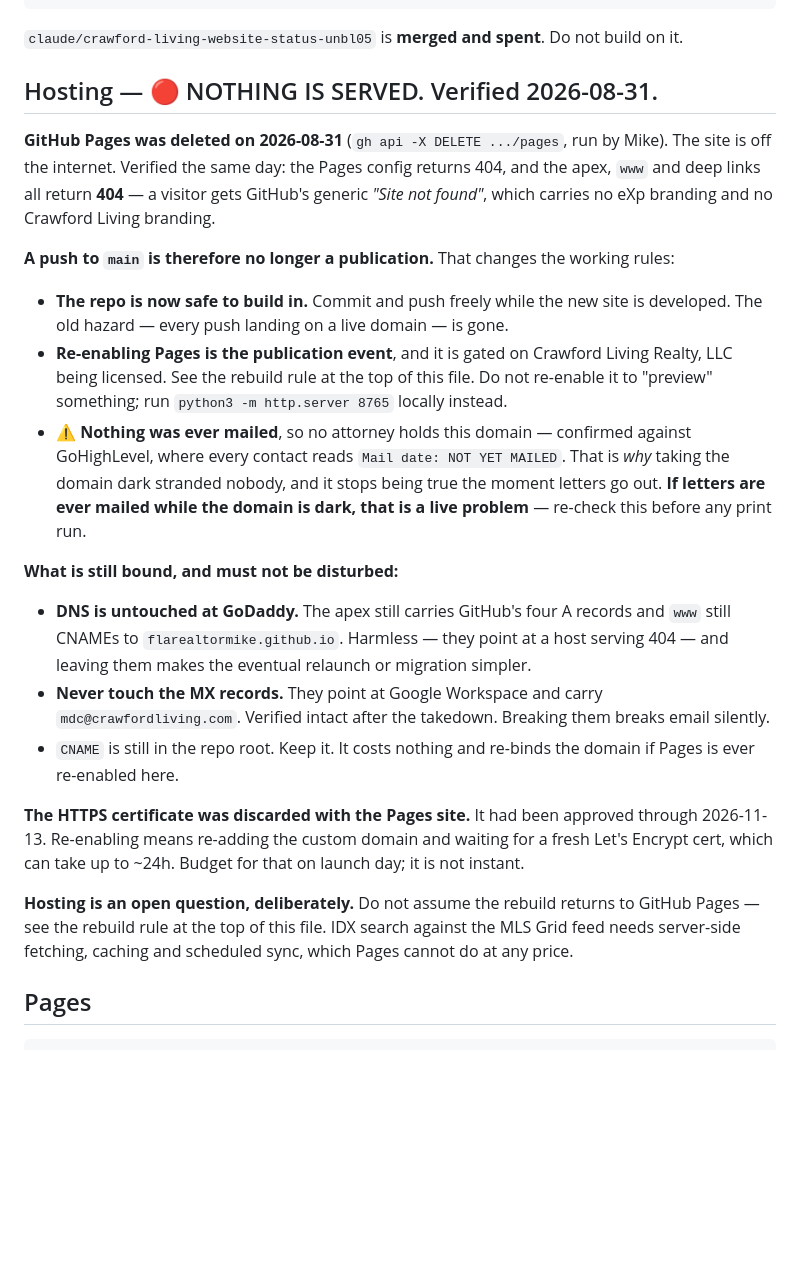
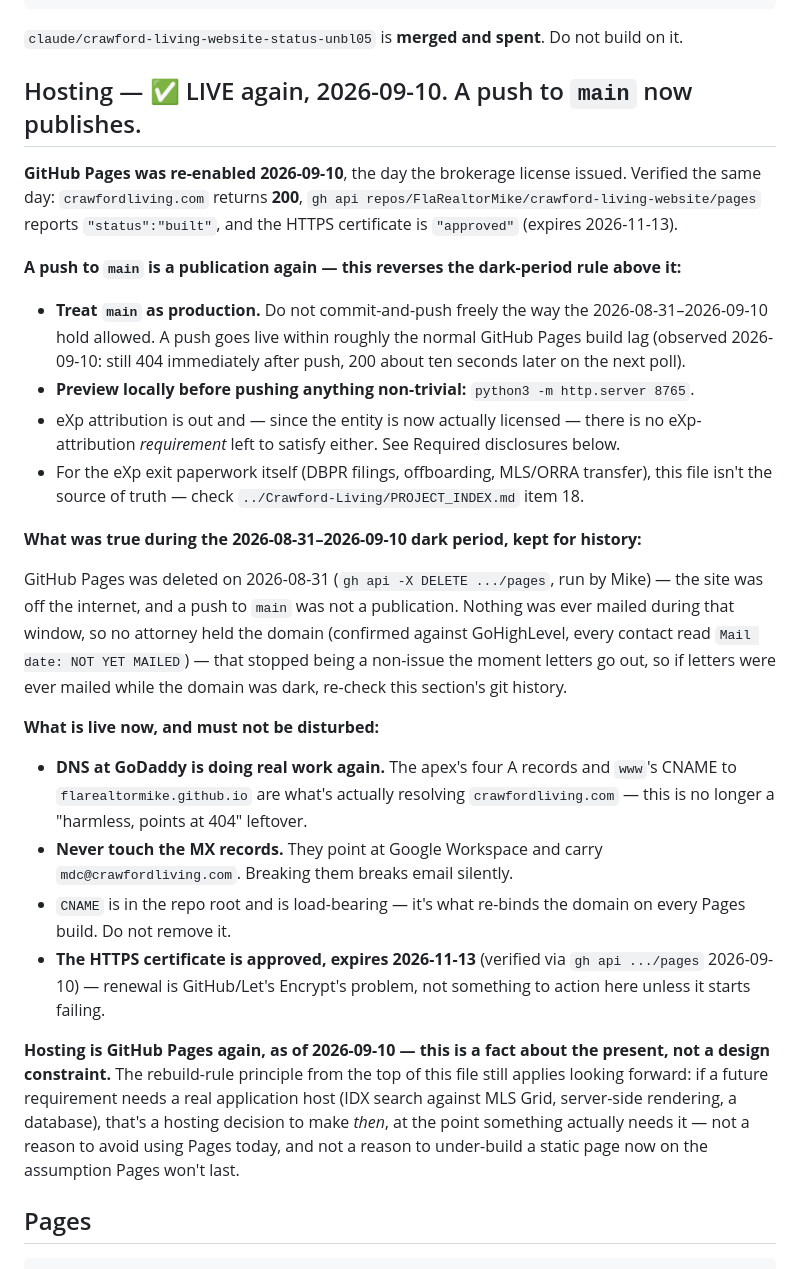
Before and after one commit to FlaRealtorMike/crawford-living-website, a Markdown page: CLAUDE.md, the part around one of its changes. GitHub-like rendering; blank space fills up the shorter version.

```diff
--- a/CLAUDE.md
+++ b/CLAUDE.md
@@ -143,44 +165,51 @@ git branch -a
 
 `claude/crawford-living-website-status-unbl05` is **merged and spent**. Do not build on it.
 
-## Hosting — 🔴 NOTHING IS SERVED. Verified 2026-08-31.
+## Hosting — ✅ LIVE again, 2026-09-10. A push to `main` now publishes.
 
-**GitHub Pages was deleted on 2026-08-31** (`gh api -X DELETE .../pages`, run by Mike). The site
-is off the internet. Verified the same day: the Pages config returns 404, and the apex, `www`
-and deep links all return **404** — a visitor gets GitHub's generic *"Site not found"*, which
-carries no eXp branding and no Crawford Living branding.
+**GitHub Pages was re-enabled 2026-09-10**, the day the brokerage license issued. Verified the
+same day: `crawfordliving.com` returns **200**, `gh api repos/FlaRealtorMike/crawford-living-website/pages`
+reports `"status":"built"`, and the HTTPS certificate is `"approved"` (expires 2026-11-13).
 
-**A push to `main` is therefore no longer a publication.** That changes the working rules:
+**A push to `main` is a publication again — this reverses the dark-period rule above it:**
 
-- **The repo is now safe to build in.** Commit and push freely while the new site is developed.
-  The old hazard — every push landing on a live domain — is gone.
-- **Re-enabling Pages is the publication event**, and it is gated on Crawford Living Realty, LLC
-  being licensed. See the rebuild rule at the top of this file. Do not re-enable it to "preview"
-  something; run `python3 -m http.server 8765` locally instead.
-- ⚠️ **Nothing was ever mailed**, so no attorney holds this domain — confirmed against
-  GoHighLevel, where every contact reads `Mail date: NOT YET MAILED`. That is *why* taking the
-  domain dark stranded nobody, and it stops being true the moment letters go out. **If letters
-  are ever mailed while the domain is dark, that is a live problem** — re-check this before any
-  print run.
+- **Treat `main` as production.** Do not commit-and-push freely the way the
+  2026-08-31–2026-09-10 hold allowed. A push goes live within roughly the normal GitHub Pages
+  build lag (observed 2026-09-10: still 404 immediately after push, 200 about ten seconds
+  later on the next poll).
+- **Preview locally before pushing anything non-trivial:** `python3 -m http.server 8765`.
+- eXp attribution is out and — since the entity is now actually licensed — there is no
+  eXp-attribution *requirement* left to satisfy either. See Required disclosures below.
+- For the eXp exit paperwork itself (DBPR filings, offboarding, MLS/ORRA transfer), this file
+  isn't the source of truth — check `../Crawford-Living/PROJECT_INDEX.md` item 18.
 
-**What is still bound, and must not be disturbed:**
+**What was true during the 2026-08-31–2026-09-10 dark period, kept for history:**
 
-- **DNS is untouched at GoDaddy.** The apex still carries GitHub's four A records and `www`
-  still CNAMEs to `flarealtormike.github.io`. Harmless — they point at a host serving 404 — and
-  leaving them makes the eventual relaunch or migration simpler.
+GitHub Pages was deleted on 2026-08-31 (`gh api -X DELETE .../pages`, run by Mike) — the site
+was off the internet, and a push to `main` was not a publication. Nothing was ever mailed during
+that window, so no attorney held the domain (confirmed against GoHighLevel, every contact read
+`Mail date: NOT YET MAILED`) — that stopped being a non-issue the moment letters go out, so if
+letters were ever mailed while the domain was dark, re-check this section's git history.
+
+**What is live now, and must not be disturbed:**
+
+- **DNS at GoDaddy is doing real work again.** The apex's four A records and `www`'s CNAME to
+  `flarealtormike.github.io` are what's actually resolving `crawfordliving.com` — this is no
+  longer a "harmless, points at 404" leftover.
 - **Never touch the MX records.** They point at Google Workspace and carry
-  `mdc@crawfordliving.com`. Verified intact after the takedown. Breaking them breaks email
-  silently.
-- `CNAME` is still in the repo root. Keep it. It costs nothing and re-binds the domain if Pages
-  is ever re-enabled here.
+  `mdc@crawfordliving.com`. Breaking them breaks email silently.
+- `CNAME` is in the repo root and is load-bearing — it's what re-binds the domain on every
+  Pages build. Do not remove it.
+- **The HTTPS certificate is approved, expires 2026-11-13** (verified via
+  `gh api .../pages` 2026-09-10) — renewal is GitHub/Let's Encrypt's problem, not something to
+  action here unless it starts failing.
 
-**The HTTPS certificate was discarded with the Pages site.** It had been approved through
-2026-11-13. Re-enabling means re-adding the custom domain and waiting for a fresh Let's Encrypt
-cert, which can take up to ~24h. Budget for that on launch day; it is not instant.
-
-**Hosting is an open question, deliberately.** Do not assume the rebuild returns to GitHub Pages
-— see the rebuild rule at the top of this file. IDX search against the MLS Grid feed needs
-server-side fetching, caching and scheduled sync, which Pages cannot do at any price.
+**Hosting is GitHub Pages again, as of 2026-09-10 — this is a fact about the present, not a
+design constraint.** The rebuild-rule principle from the top of this file still applies looking
+forward: if a future requirement needs a real application host (IDX search against MLS Grid,
+server-side rendering, a database), that's a hosting decision to make *then*, at the point
+something actually needs it — not a reason to avoid using Pages today, and not a reason to
+under-build a static page now on the assumption Pages won't last.
 
 ## Pages
 
```
Also changed, not shown: other parts of CLAUDE.md (+46 -36 lines).
